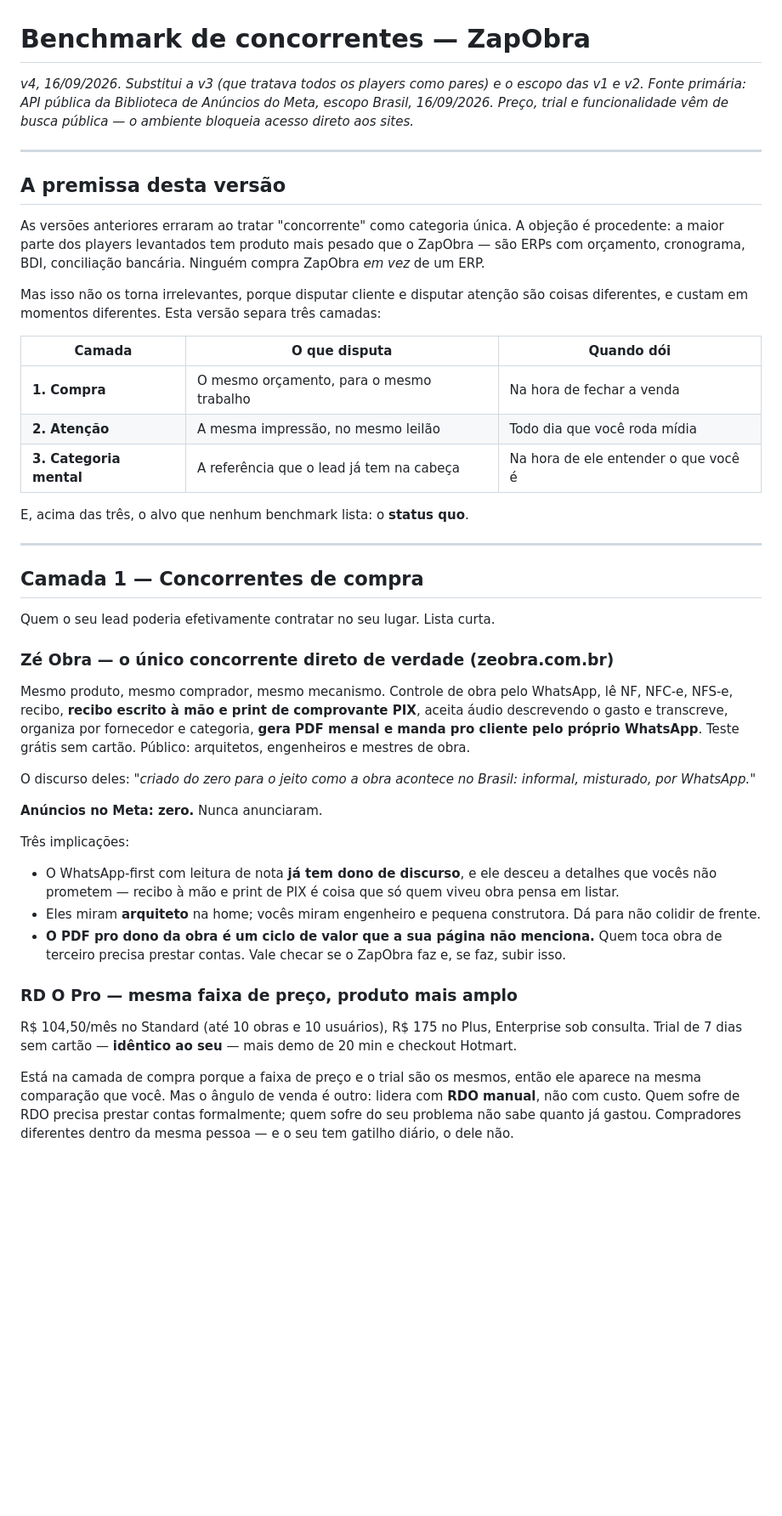
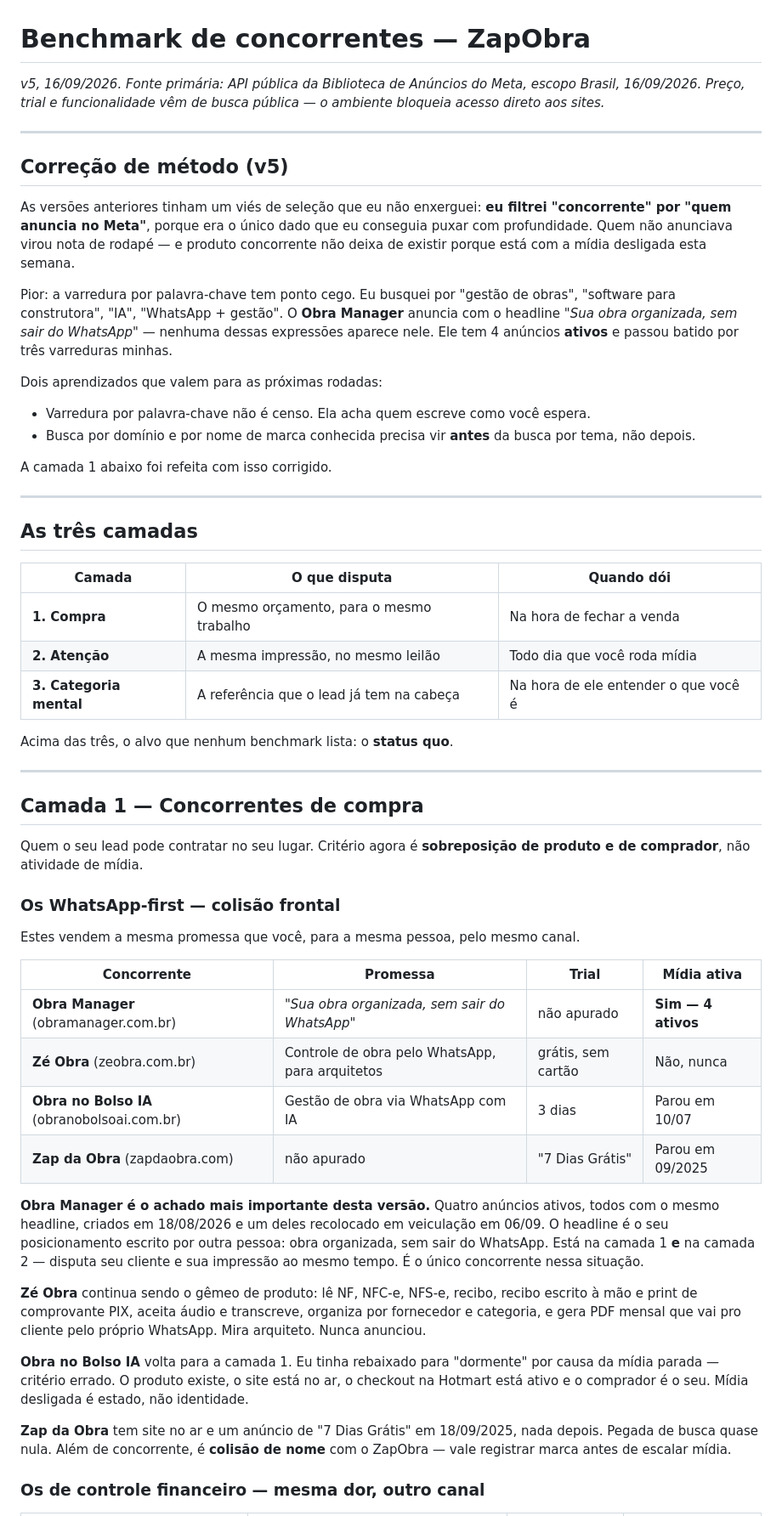
Before and after one commit to cjm1676-create/landing-zapobra, a Markdown page: docs/benchmark-concorrentes.md, the part around one of its changes. Shown at 85% size. GitHub-like rendering; blank space fills up the shorter version.

Commit message:
Benchmark v5: corrige o vies de selecao e refaz a camada de compra
As versoes anteriores filtravam concorrente por atividade de midia no
Meta, que era o dado disponivel. Produto concorrente nao deixa de existir
porque a midia esta desligada.

- Obra Manager: 4 anuncios ATIVOS com o headline "Sua obra organizada, sem
  sair do WhatsApp". Unico concorrente que aparece na camada de compra e na
  de atencao ao mesmo tempo. Passou batido por tres varreduras porque a
  copy dele nao usa nenhum dos termos que eu busquei
- ObraSimples: controle financeiro de obra em tempo real, 7 dias sem
  cartao, planos por numero de obras, mira mestre de obra e pequena
  construtora
- Obra no Bolso IA volta para a camada de compra
- Zap da Obra entra como concorrente e como colisao de marca

Registra o aprendizado: varredura por palavra-chave nao e censo, e busca
por dominio precisa vir antes da busca por tema.

Co-Authored-By: Claude Opus 5 <noreply@anthropic.com>
Claude-Session: https://claude.ai/code/session_012qnTDHZ4chVBEcW3ckTUg7

```diff
--- a/docs/benchmark-concorrentes.md
+++ b/docs/benchmark-concorrentes.md
@@ -1,14 +1,24 @@
 # Benchmark de concorrentes — ZapObra
 
-*v4, 16/09/2026. Substitui a v3 (que tratava todos os players como pares) e o escopo das v1 e v2. Fonte primária: API pública da Biblioteca de Anúncios do Meta, escopo Brasil, 16/09/2026. Preço, trial e funcionalidade vêm de busca pública — o ambiente bloqueia acesso direto aos sites.*
+*v5, 16/09/2026. Fonte primária: API pública da Biblioteca de Anúncios do Meta, escopo Brasil, 16/09/2026. Preço, trial e funcionalidade vêm de busca pública — o ambiente bloqueia acesso direto aos sites.*
 
 ---
 
-## A premissa desta versão
+## Correção de método (v5)
 
-As versões anteriores erraram ao tratar "concorrente" como categoria única. A objeção é procedente: a maior parte dos players levantados tem produto mais pesado que o ZapObra — são ERPs com orçamento, cronograma, BDI, conciliação bancária. Ninguém compra ZapObra *em vez* de um ERP.
+As versões anteriores tinham um viés de seleção que eu não enxerguei: **eu filtrei "concorrente" por "quem anuncia no Meta"**, porque era o único dado que eu conseguia puxar com profundidade. Quem não anunciava virou nota de rodapé — e produto concorrente não deixa de existir porque está com a mídia desligada esta semana.
 
-Mas isso não os torna irrelevantes, porque disputar cliente e disputar atenção são coisas diferentes, e custam em momentos diferentes. Esta versão separa três camadas:
+Pior: a varredura por palavra-chave tem ponto cego. Eu busquei por "gestão de obras", "software para construtora", "IA", "WhatsApp + gestão". O **Obra Manager** anuncia com o headline *"Sua obra organizada, sem sair do WhatsApp"* — nenhuma dessas expressões aparece nele. Ele tem 4 anúncios **ativos** e passou batido por três varreduras minhas.
+
+Dois aprendizados que valem para as próximas rodadas:
+- Varredura por palavra-chave não é censo. Ela acha quem escreve como você espera.
+- Busca por domínio e por nome de marca conhecida precisa vir **antes** da busca por tema, não depois.
+
+A camada 1 abaixo foi refeita com isso corrigido.
+
+---
+
+## As três camadas
 
 | Camada | O que disputa | Quando dói |
 |---|---|---|
@@ -16,30 +26,32 @@ Mas isso não os torna irrelevantes, porque disputar cliente e disputar atençã
 | **2. Atenção** | A mesma impressão, no mesmo leilão | Todo dia que você roda mídia |
 | **3. Categoria mental** | A referência que o lead já tem na cabeça | Na hora de ele entender o que você é |
 
-E, acima das três, o alvo que nenhum benchmark lista: o **status quo**.
+Acima das três, o alvo que nenhum benchmark lista: o **status quo**.
 
 ---
 
 ## Camada 1 — Concorrentes de compra
 
-Quem o seu lead poderia efetivamente contratar no seu lugar. Lista curta.
+Quem o seu lead pode contratar no seu lugar. Critério agora é **sobreposição de produto e de comprador**, não atividade de mídia.
 
-### Zé Obra — o único concorrente direto de verdade (zeobra.com.br)
+### Os WhatsApp-first — colisão frontal
 
-Mesmo produto, mesmo comprador, mesmo mecanismo. Controle de obra pelo WhatsApp, lê NF, NFC-e, NFS-e, recibo, **recibo escrito à mão e print de comprovante PIX**, aceita áudio descrevendo o gasto e transcreve, organiza por fornecedor e categoria, **gera PDF mensal e manda pro cliente pelo próprio WhatsApp**. Teste grátis sem cartão. Público: arquitetos, engenheiros e mestres de obra.
+Estes vendem a mesma promessa que você, para a mesma pessoa, pelo mesmo canal.
 
-O discurso deles: *"criado do zero para o jeito como a obra acontece no Brasil: informal, misturado, por WhatsApp."*
+| Concorrente | Promessa | Trial | Mídia ativa |
+|---|---|---|---|
+| **Obra Manager** (obramanager.com.br) | *"Sua obra organizada, sem sair do WhatsApp"* | não apurado | **Sim — 4 ativos** |
+| **Zé Obra** (zeobra.com.br) | Controle de obra pelo WhatsApp, para arquitetos | grátis, sem cartão | Não, nunca |
+| **Obra no Bolso IA** (obranobolsoai.com.br) | Gestão de obra via WhatsApp com IA | 3 dias | Parou em 10/07 |
+| **Zap da Obra** (zapdaobra.com) | não apurado | "7 Dias Grátis" | Parou em 09/2025 |
 
-**Anúncios no Meta: zero.** Nunca anunciaram.
+**Obra Manager é o achado mais importante desta versão.** Quatro anúncios ativos, todos com o mesmo headline, criados em 18/08/2026 e um deles recolocado em veiculação em 06/09. O headline é o seu posicionamento escrito por outra pessoa: obra organizada, sem sair do WhatsApp. Está na camada 1 **e** na camada 2 — disputa seu cliente e sua impressão ao mesmo tempo. É o único concorrente nessa situação.
 
-Três implicações:
-- O WhatsApp-first com leitura de nota **já tem dono de discurso**, e ele desceu a detalhes que vocês não prometem — recibo à mão e print de PIX é coisa que só quem viveu obra pensa em listar.
-- Eles miram **arquiteto** na home; vocês miram engenheiro e pequena construtora. Dá para não colidir de frente.
-- **O PDF pro dono da obra é um ciclo de valor que a sua página não menciona.** Quem toca obra de terceiro precisa prestar contas. Vale checar se o ZapObra faz e, se faz, subir isso.
+**Zé Obra** continua sendo o gêmeo de produto: lê NF, NFC-e, NFS-e, recibo, recibo escrito à mão e print de comprovante PIX, aceita áudio e transcreve, organiza por fornecedor e categoria, e gera PDF mensal que vai pro cliente pelo próprio WhatsApp. Mira arquiteto. Nunca anunciou.
 
-### RD O Pro — mesma faixa de preço, produto mais amplo
+**Obra no Bolso IA** volta para a camada 1. Eu tinha rebaixado para "dormente" por causa da mídia parada — critério errado. O produto existe, o site está no ar, o checkout na Hotmart está ativo e o comprador é o seu. Mídia desligada é estado, não identidade.
 
-R$ 104,50/mês no Standard (até 10 obras e 10 usuários), R$ 175 no Plus, Enterprise sob consulta. Trial de 7 dias sem cartão — **idêntico ao seu** — mais demo de 20 min e checkout Hotmart.
+**Zap da Obra** tem site no ar e um anúncio de "7 Dias Grátis" em 18/09/2025, nada depois. Pegada de busca quase nula. Além de concorrente, é **colisão de nome** com o ZapObra — vale registrar marca antes de escalar mídia.
 
-Está na camada de compra porque a faixa de preço e o trial são os mesmos, então ele aparece na mesma comparação que você. Mas o ângulo de venda é outro: lidera com **RDO manual**, não com custo. Quem sofre de RDO precisa prestar contas formalmente; quem sofre do seu problema não sabe quanto já gastou. Compradores diferentes dentro da mesma pessoa — e o seu tem gatilho diário, o dele não.
+### Os de controle financeiro — mesma dor, outro canal
 
```
Also changed, not shown: other parts of docs/benchmark-concorrentes.md (+11 -8 lines).
